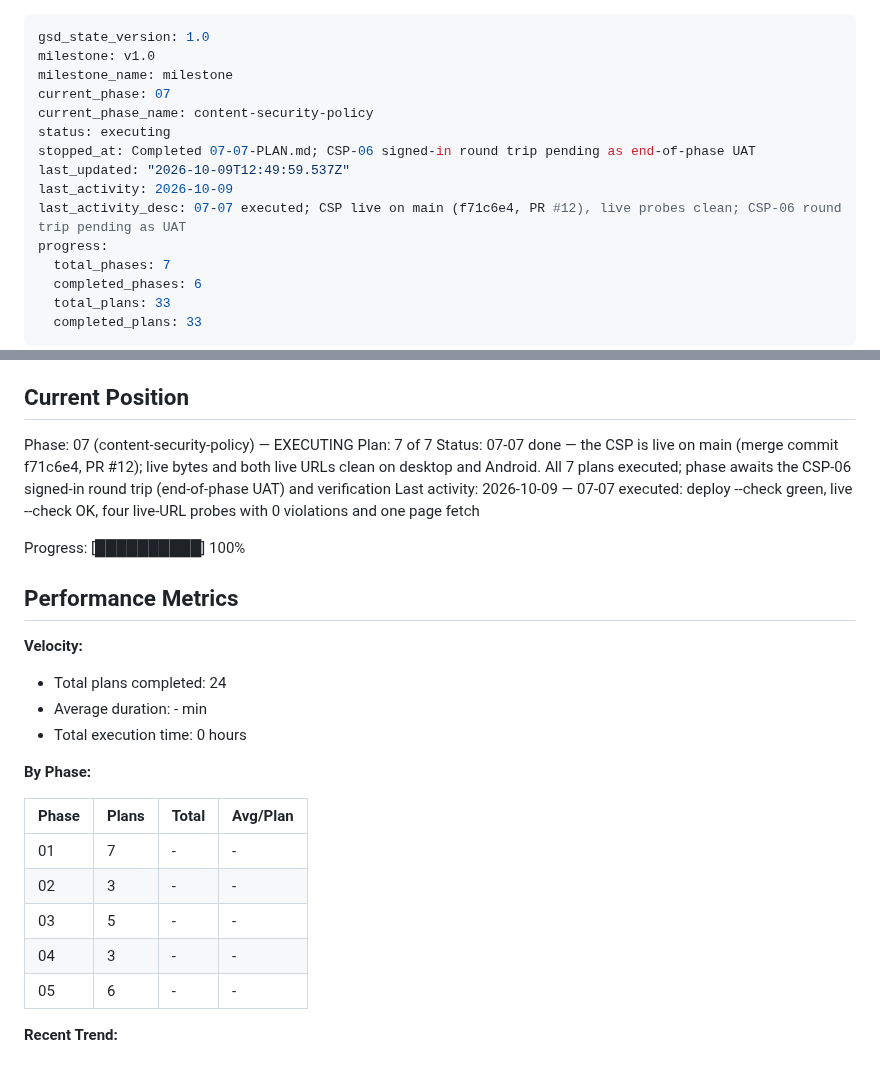
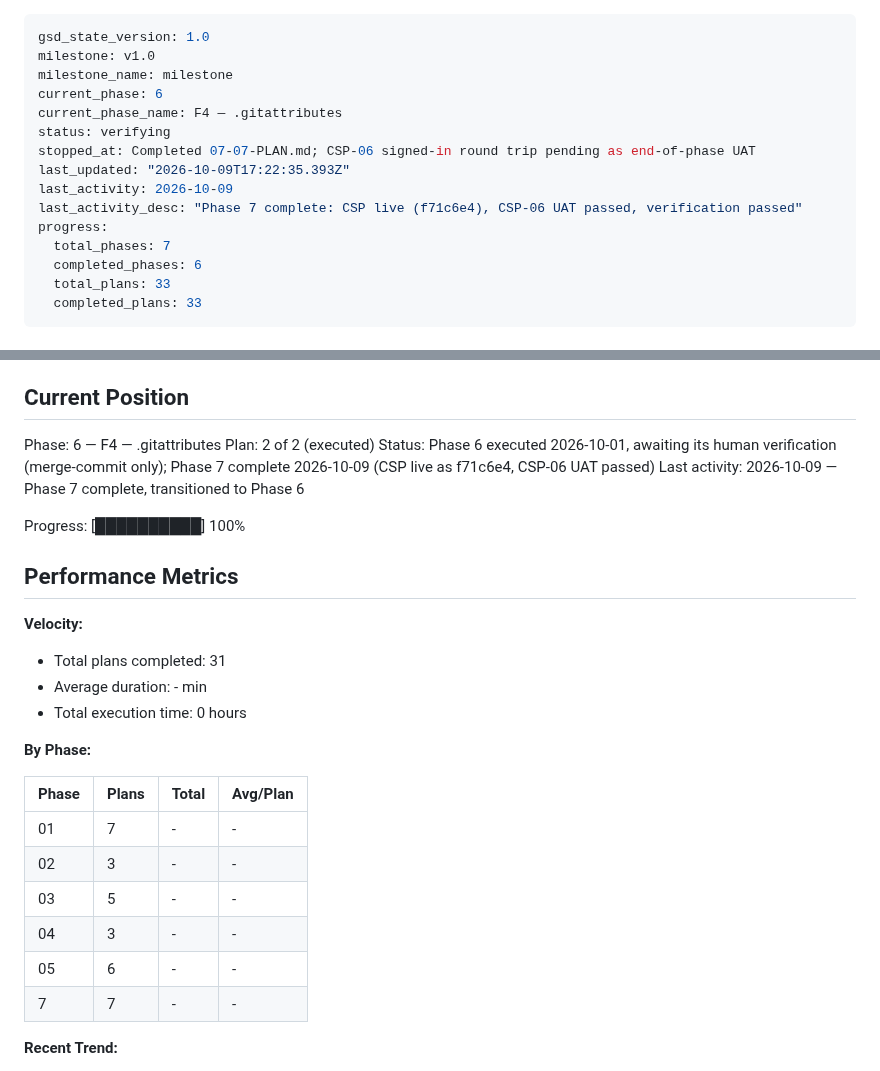
Before and after one commit to idbachmayer-boop/ppl-tracker, a Markdown page: .planning/STATE.md, 2 parts joined by grey strips. GitHub-like rendering.

Commit message:
docs(phase-7): complete phase execution (CSP live as f71c6e4, CSP-06 UAT passed, verification passed)
Co-Authored-By: Claude Opus 5.5 <noreply@anthropic.com>

```diff
--- a/.planning/STATE.md
+++ b/.planning/STATE.md
@@ -2,13 +2,13 @@
 gsd_state_version: 1.0
 milestone: v1.0
 milestone_name: milestone
-current_phase: 07
-current_phase_name: content-security-policy
-status: executing
+current_phase: 6
+current_phase_name: F4 — .gitattributes
+status: verifying
 stopped_at: Completed 07-07-PLAN.md; CSP-06 signed-in round trip pending as end-of-phase UAT
-last_updated: "2026-10-09T12:49:59.537Z"
+last_updated: "2026-10-09T17:22:35.393Z"
 last_activity: 2026-10-09
-last_activity_desc: 07-07 executed; CSP live on main (f71c6e4, PR #12), live probes clean; CSP-06 round trip pending as UAT
+last_activity_desc: "Phase 7 complete: CSP live (f71c6e4), CSP-06 UAT passed, verification passed"
 progress:
   total_phases: 7
   completed_phases: 6
@@ -27,10 +27,10 @@ See: .planning/PROJECT.md (updated 2026-09-22)
 
 ## Current Position
 
-Phase: 07 (content-security-policy) — EXECUTING
-Plan: 7 of 7
-Status: 07-07 done — the CSP is live on main (merge commit f71c6e4, PR #12); live bytes and both live URLs clean on desktop and Android. All 7 plans executed; phase awaits the CSP-06 signed-in round trip (end-of-phase UAT) and verification
-Last activity: 2026-10-09 — 07-07 executed: deploy --check green, live --check OK, four live-URL probes with 0 violations and one page fetch
+Phase: 6 — F4 — .gitattributes
+Plan: 2 of 2 (executed)
+Status: Phase 6 executed 2026-10-01, awaiting its human verification (merge-commit only); Phase 7 complete 2026-10-09 (CSP live as f71c6e4, CSP-06 UAT passed)
+Last activity: 2026-10-09 — Phase 7 complete, transitioned to Phase 6
 
 Progress: [██████████] 100%
 
@@ -38,7 +38,7 @@ Progress: [██████████] 100%
 
 **Velocity:**
 
-- Total plans completed: 24
+- Total plans completed: 31
 - Average duration: - min
 - Total execution time: 0 hours
 
@@ -51,6 +51,7 @@ Progress: [██████████] 100%
 | 03 | 5 | - | - |
 | 04 | 3 | - | - |
 | 05 | 6 | - | - |
+| 7 | 7 | - | - |
 
 **Recent Trend:**
 
```
Also changed, not shown: .planning/ROADMAP.md (+2 -2 lines).
